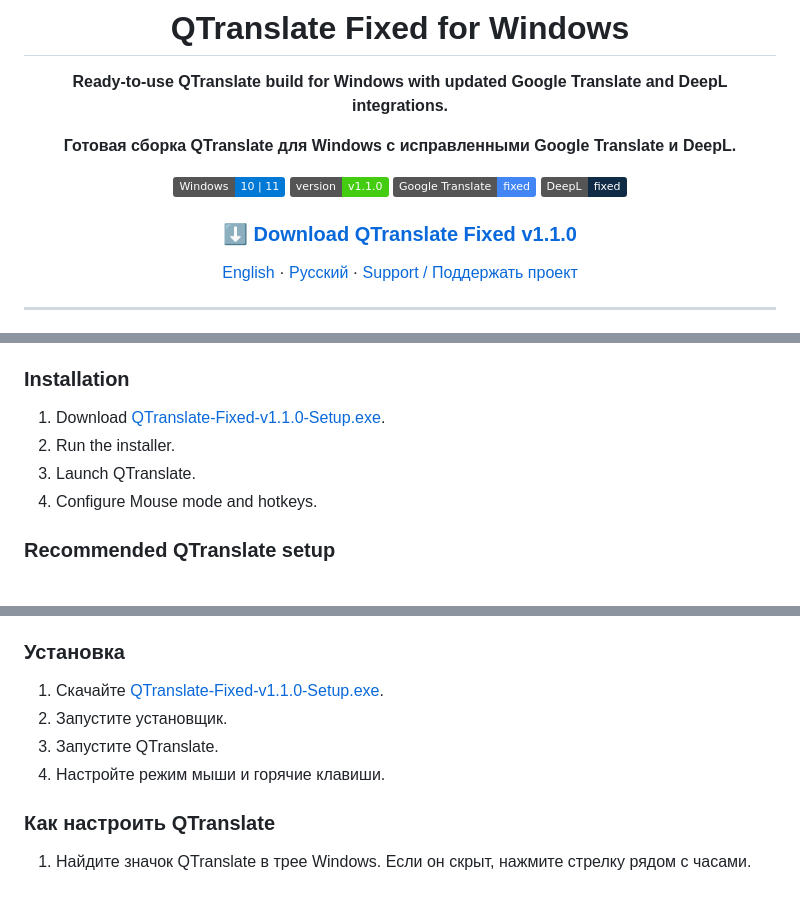
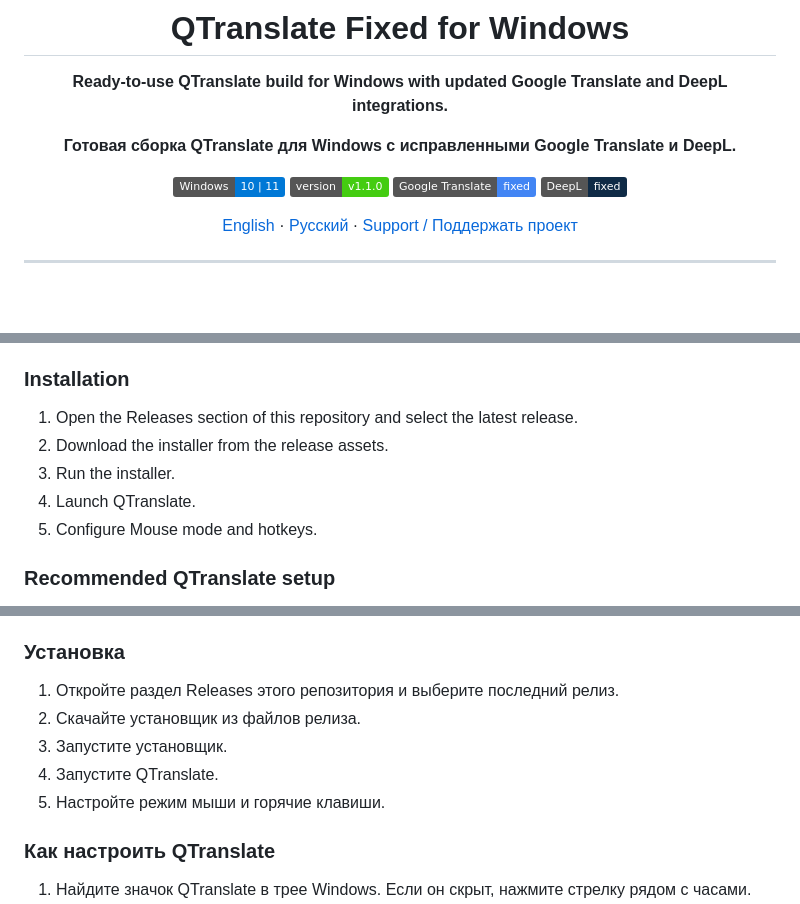
Before and after one commit to ayorogamble/QTranslate-Fixed, a Markdown page: README.md, 3 parts joined by grey strips. Rendered like a GitHub page; badges without logos; blank space fills up the shorter version.

```diff
--- a/README.md
+++ b/README.md
@@ -11,7 +11,7 @@
 [![Google Translate](https://img.shields.io/badge/Google%20Translate-fixed-4285F4?logo=googletranslate&logoColor=white)](https://github.com/ayorogamble/QTranslate-Fixed)
 [![DeepL](https://img.shields.io/badge/DeepL-fixed-0F2B46)](https://github.com/ayorogamble/QTranslate-Fixed)
 
-### [⬇ Download QTranslate Fixed v1.1.0](https://github.com/ayorogamble/QTranslate-Fixed/releases/download/v1.1.0/QTranslate-Fixed-v1.1.0-Setup.exe)
+
 
 [English](#english) · [Русский](#русский) · [Support / Поддержать проект](#support--поддержать-проект)
 
@@ -36,10 +36,11 @@ The goal is simple: **download, install, configure your network if necessary, an
 
 ### Installation
 
-1. Download [QTranslate-Fixed-v1.1.0-Setup.exe](https://github.com/ayorogamble/QTranslate-Fixed/releases/download/v1.1.0/QTranslate-Fixed-v1.1.0-Setup.exe).
-2. Run the installer.
-3. Launch QTranslate.
-4. Configure Mouse mode and hotkeys.
+1. Open the Releases section of this repository and select the latest release.
+2. Download the installer from the release assets.
+3. Run the installer.
+4. Launch QTranslate.
+5. Configure Mouse mode and hotkeys.
 
 ### Recommended QTranslate setup
 
@@ -129,10 +130,11 @@ QTranslate Fixed представляет собой поддерживаему
 
 ### Установка
 
-1. Скачайте [QTranslate-Fixed-v1.1.0-Setup.exe](https://github.com/ayorogamble/QTranslate-Fixed/releases/download/v1.1.0/QTranslate-Fixed-v1.1.0-Setup.exe).
-2. Запустите установщик.
-3. Запустите QTranslate.
-4. Настройте режим мыши и горячие клавиши.
+1. Откройте раздел Releases этого репозитория и выберите последний релиз.
+2. Скачайте установщик из файлов релиза.
+3. Запустите установщик.
+4. Запустите QTranslate.
+5. Настройте режим мыши и горячие клавиши.
 
 ### Как настроить QTranslate
 
```
